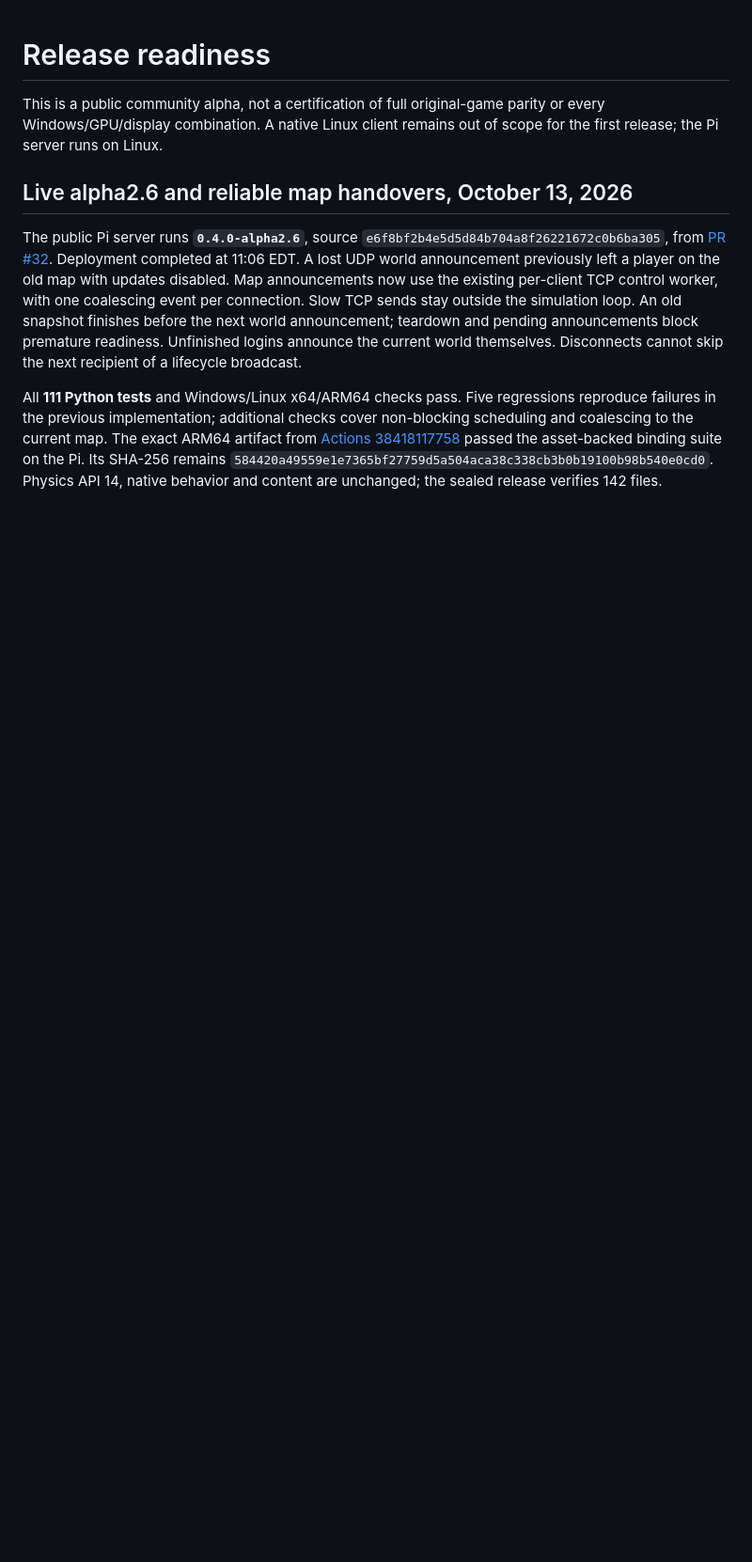
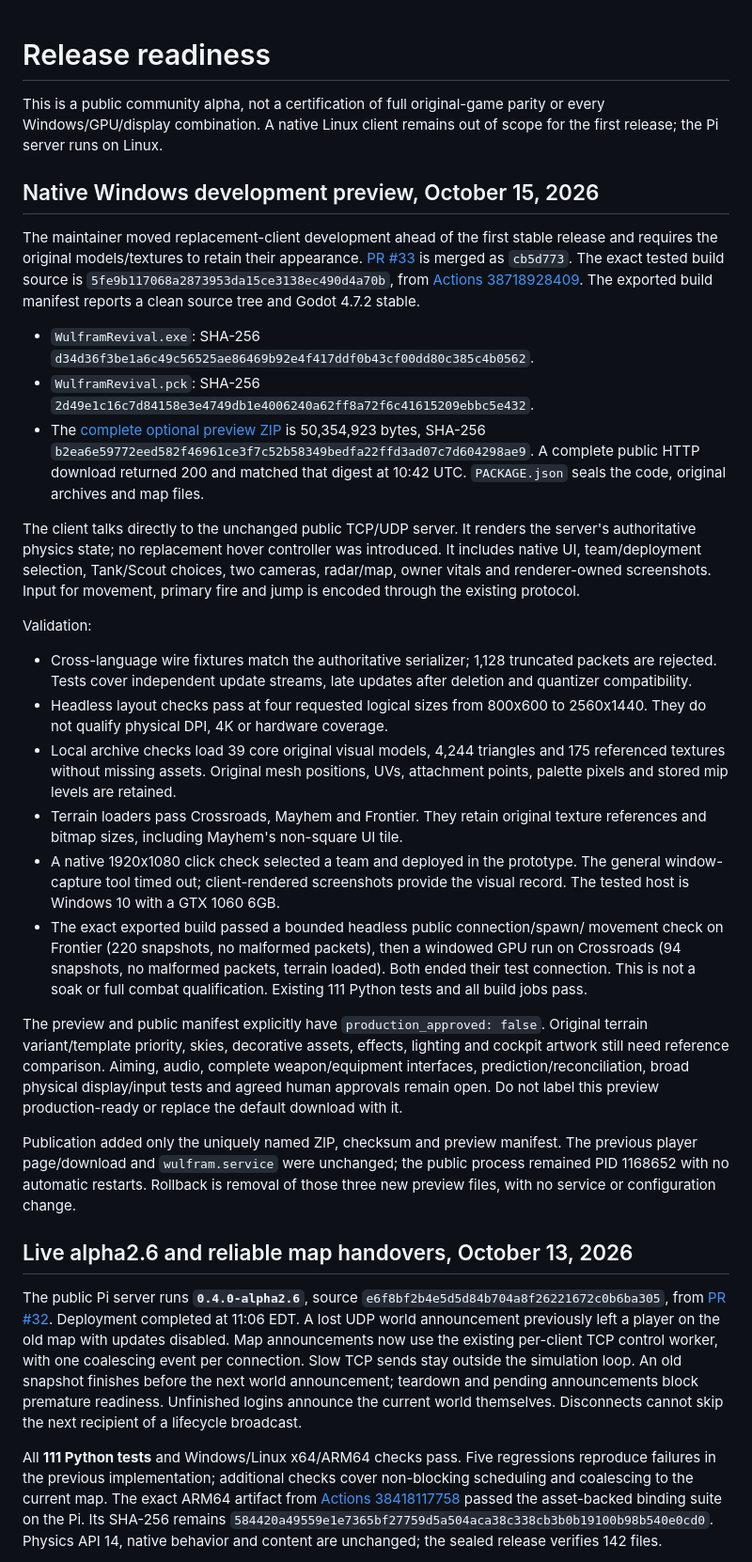
Before and after one commit to n30nex/Wulfram-Revival, a Markdown page: READINESS.md, the part around the change. Shown at 94% size. Drawn GitHub-style; blank space fills up the shorter version.

```diff
--- a/READINESS.md
+++ b/READINESS.md
@@ -3,6 +3,62 @@
 This is a public community alpha, not a certification of full original-game
 parity or every Windows/GPU/display combination. A native Linux client remains
 out of scope for the first release; the Pi server runs on Linux.
+
+## Native Windows development preview, October 15, 2026
+
+The maintainer moved replacement-client development ahead of the first stable
+release and requires the original models/textures to retain their appearance.
+[PR #33](https://github.com/n30nex/Wulfram-Revival/pull/33) is merged as `cb5d773`.
+The exact tested build source is `5fe9b117068a2873953da15ce3138ec490d4a70b`, from
+[Actions 38718928409](https://github.com/n30nex/Wulfram-Revival/actions/runs/38718928409).
+The exported build manifest reports a clean source tree and Godot 4.7.2 stable.
+
+- `WulframRevival.exe`: SHA-256 `d34d36f3be1a6c49c56525ae86469b92e4f417ddf0b43cf00dd80c385c4b0562`.
+- `WulframRevival.pck`: SHA-256 `2d49e1c16c7d84158e3e4749db1e4006240a62ff8a72f6c41615209ebbc5e432`.
+- The [complete optional preview ZIP](https://canadaverse.org/downloads/wulfram/Wulfram-Revival-Modern-0.1.0-dev-5fe9b11.zip)
+  is 50,354,923 bytes, SHA-256
+  `b2ea6e59772eed582f46961ce3f7c52b58349bedfa22ffd3ad07c7d604298ae9`.
+  A complete public HTTP download returned 200 and matched that digest at
+  10:42 UTC. `PACKAGE.json` seals the code, original archives and map files.
+
+The client talks directly to the unchanged public TCP/UDP server. It renders
+the server's authoritative physics state; no replacement hover controller was
+introduced. It includes native UI, team/deployment selection, Tank/Scout choices,
+two cameras, radar/map, owner vitals and renderer-owned screenshots. Input for
+movement, primary fire and jump is encoded through the existing protocol.
+
+Validation:
+
+- Cross-language wire fixtures match the authoritative serializer; 1,128
+  truncated packets are rejected. Tests cover independent update streams,
+  late updates after deletion and quantizer compatibility.
+- Headless layout checks pass at four requested logical sizes from 800x600 to
+  2560x1440. They do not qualify physical DPI, 4K or hardware coverage.
+- Local archive checks load 39 core original visual models, 4,244 triangles and
+  175 referenced textures without missing assets. Original mesh positions, UVs,
+  attachment points, palette pixels and stored mip levels are retained.
+- Terrain loaders pass Crossroads, Mayhem and Frontier. They retain original
+  texture references and bitmap sizes, including Mayhem's non-square UI tile.
+- A native 1920x1080 click check selected a team and deployed in the prototype.
+  The general window-capture tool timed out; client-rendered screenshots provide
+  the visual record. The tested host is Windows 10 with a GTX 1060 6GB.
+- The exact exported build passed a bounded headless public connection/spawn/
+  movement check on Frontier (220 snapshots, no malformed packets), then a
+  windowed GPU run on Crossroads (94 snapshots, no malformed packets, terrain
+  loaded). Both ended their test connection. This is not a soak or full combat
+  qualification. Existing 111 Python tests and all build jobs pass.
+
+The preview and public manifest explicitly have `production_approved: false`.
+Original terrain variant/template priority, skies, decorative assets, effects,
+lighting and cockpit artwork still need reference comparison. Aiming, audio,
+complete weapon/equipment interfaces, prediction/reconciliation, broad physical
+display/input tests and agreed human approvals remain open. Do not label this
+preview production-ready or replace the default download with it.
+
+Publication added only the uniquely named ZIP, checksum and preview manifest.
+The previous player page/download and `wulfram.service` were unchanged; the
+public process remained PID 1168652 with no automatic restarts. Rollback is
+removal of those three new preview files, with no service or configuration change.
 
 ## Live alpha2.6 and reliable map handovers, October 13, 2026
 
```
Also changed, not shown: README.md (+11 -2 lines).
